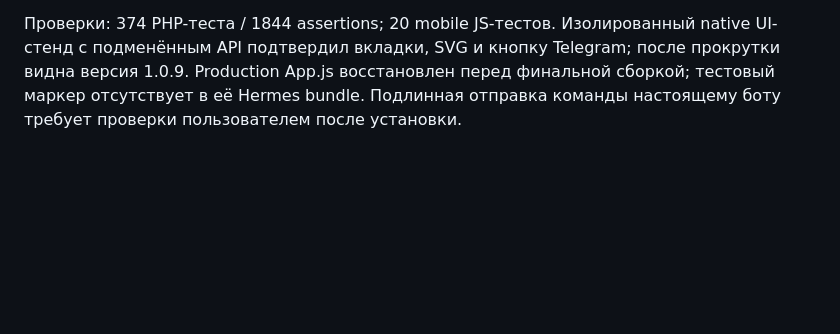
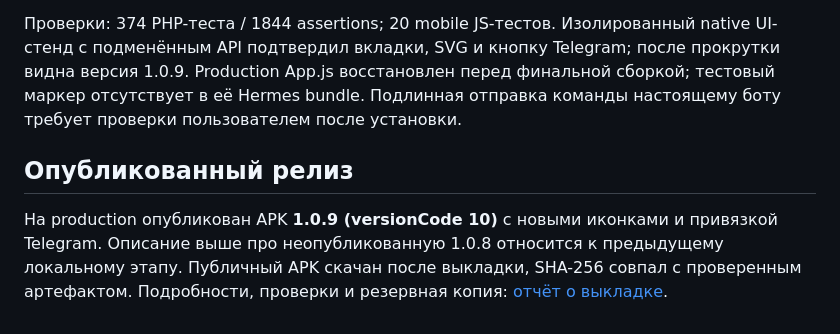
Before and after one commit to Neo2058/arm, a Markdown page: mobile/ICONS.md, the part around the change. Rendered like a GitHub page; blank space fills up the shorter version.

Commit message:
docs: record verified mobile 1.0.9 production release

```diff
--- a/mobile/ICONS.md
+++ b/mobile/ICONS.md
@@ -62,3 +62,10 @@ Sanctum и active user; ссылки no-store, только в памяти кл
 с подменённым API подтвердил вкладки, SVG и кнопку Telegram; после прокрутки видна версия 1.0.9.
 Production App.js восстановлен перед финальной сборкой; тестовый маркер отсутствует в её Hermes bundle.
 Подлинная отправка команды настоящему боту требует проверки пользователем после установки.
+
+## Опубликованный релиз
+
+На production опубликован APK **1.0.9 (versionCode 10)** с новыми иконками и привязкой Telegram.
+Описание выше про неопубликованную 1.0.8 относится к предыдущему локальному этапу.
+Публичный APK скачан после выкладки, SHA-256 совпал с проверенным артефактом.
+Подробности, проверки и резервная копия: [отчёт о выкладке](../deployments/mobile-profile-icons-1.0.9.md).
```
Also changed, not shown: MOBILE_WEB_PARITY_PLAN.md (+3 -1 lines), deployments/mobile-profile-icons-1.0.9.md (added, +46 -0 lines).
